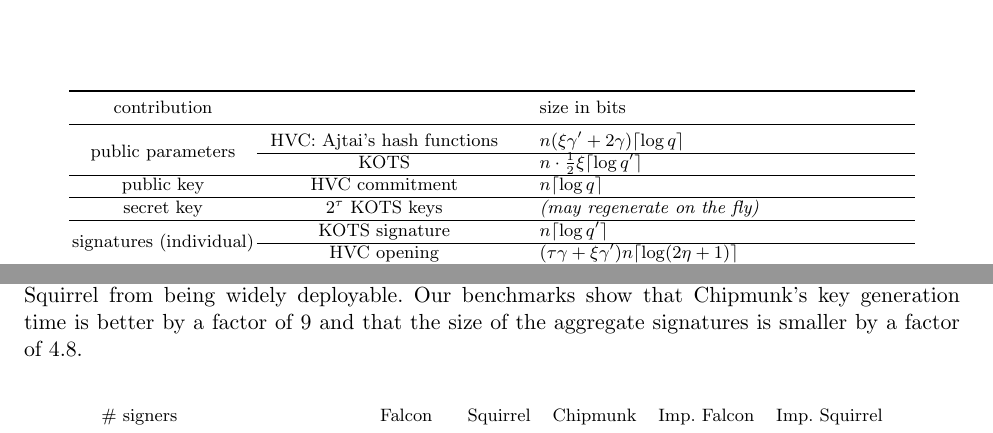
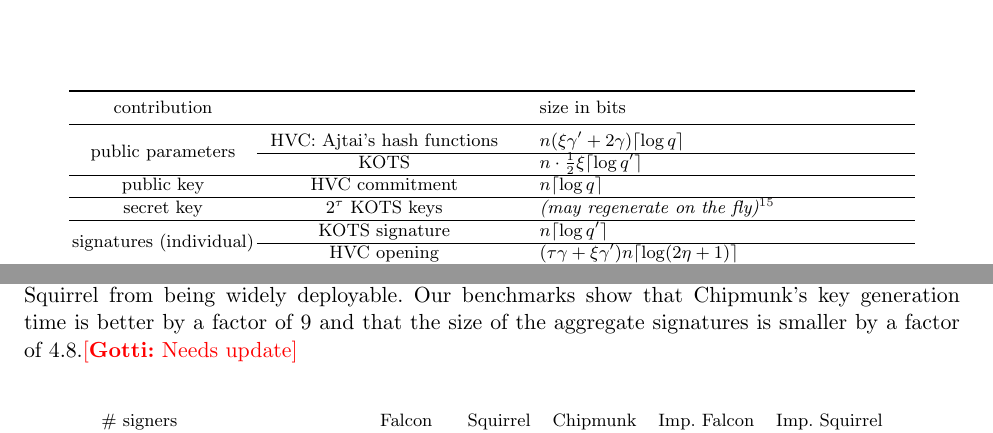
Before and after one commit to GottfriedHerold/Chipmunk, a LaTeX paper (main.tex, which reads sections/benchmarks.tex): two parts of pages 36 and 37 of 45, joined at a grey line, cut so that both start at the same text. Compiled offline with pdfLaTeX.

Commit message:
Add footnoteref to KOTS key size contribution.

```diff
--- a/sections/benchmarks.tex
+++ b/sections/benchmarks.tex
@@ -45,7 +45,7 @@ For convenience, the results of running the script for a range of reasonable inp
   \hline
   public key                         & HVC commitment & $n\ceiled{\log q}$\\
   \hline
-  secret key                         & $2^\tau$ KOTS keys & \emph{(may regenerate on the fly)}\\
+  secret key                         & $2^\tau$ KOTS keys & \emph{(may regenerate on the fly)\footnoteref{fn:onlinekeys}}\\
   \hline
   \multirow{2}{*}{signatures (individual)} & KOTS signature & $n \ceiled{\log q'}$\\\cline{2-3}
                                           & HVC opening   & $(\tau\limbs + \xi\limbs')n \ceiled{\log(2\eta+1)}$\\
@@ -105,7 +105,7 @@ For an aggregate signature involving $8192$ signers, Chipmunk outperforms the tr
 Obviously, the improvement only gets larger as the number of signers increases,
 In comparison to Squirrel, we see that for both $1024$ and $8192$ aggregated signatures, our scheme is better in all metrics.
 There are two main obstacles, namely the key generation time and the aggregate signature size, that would prevent Squirrel from being widely deployable.
-Our benchmarks show that Chipmunk's key generation time is better by a factor of $9$ and that the size of the aggregate signatures is smaller by a factor of $4.8$.
+Our benchmarks show that Chipmunk's key generation time is better by a factor of $9$ and that the size of the aggregate signatures is smaller by a factor of $4.8$.\gnote{Needs update}
 \bgroup
 \setlength{\tabcolsep}{0.5em}
 \renewcommand{\arraystretch}{1.1}
```
Also changed, not shown: sections/benchmarks.tex (4 more changed lines).
